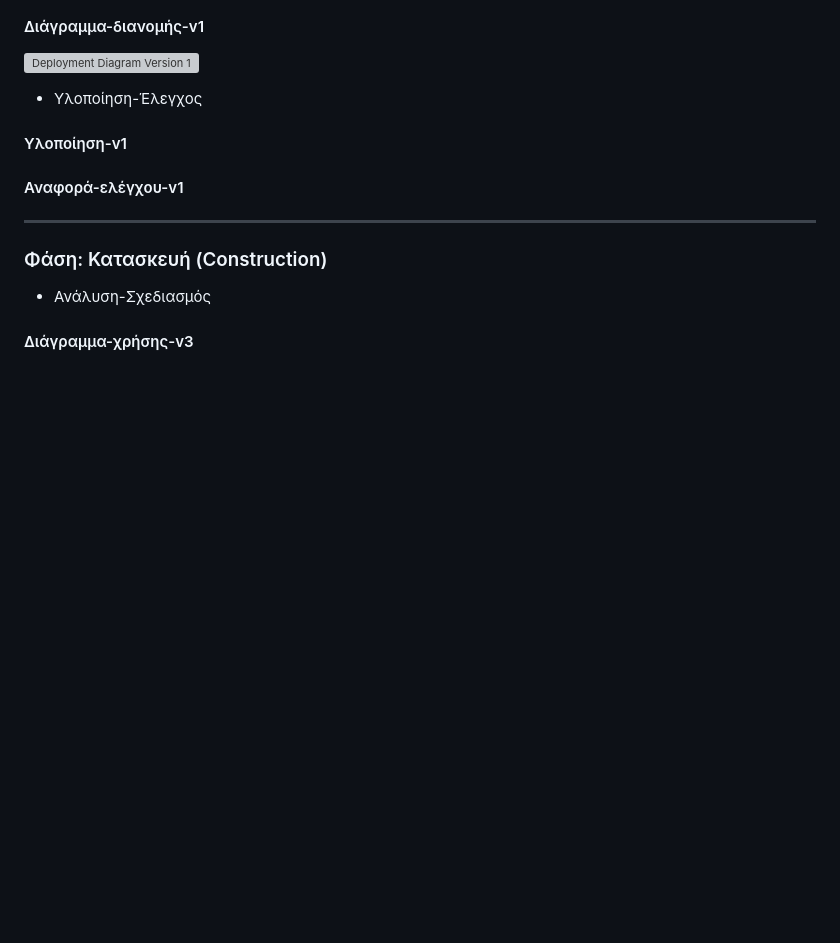
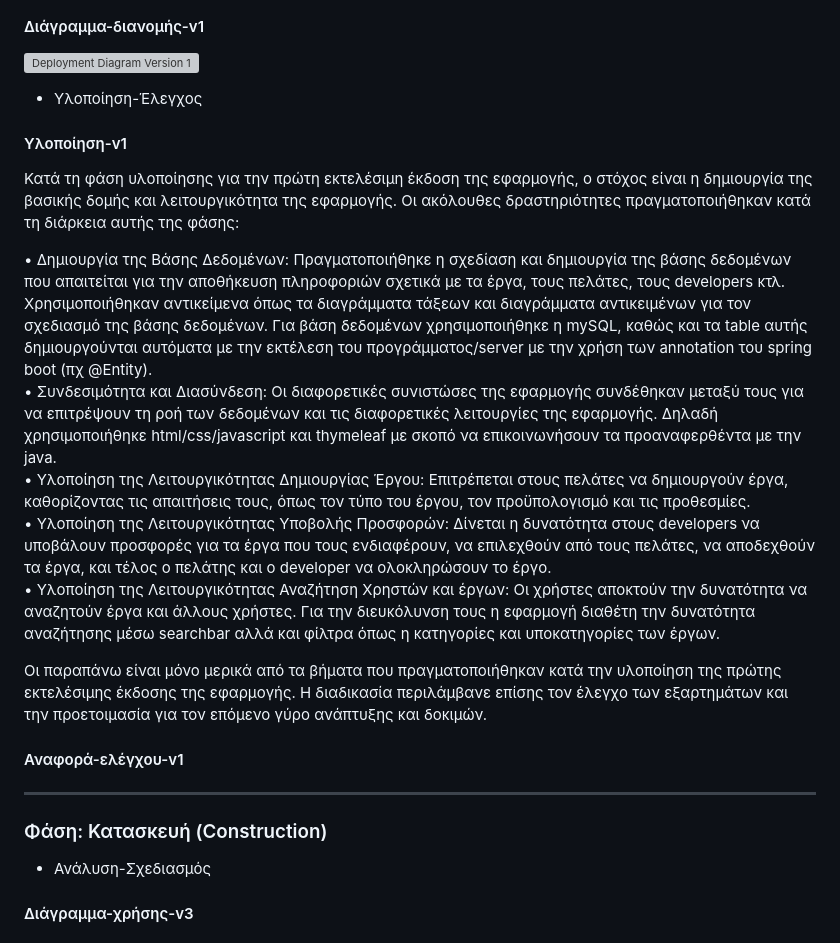
Before and after one commit to yixiatros/ergasia_omadas_5, a Markdown page: Documentation_soft_dev_2022-2023.md, the part around the change. GitHub-like rendering; blank space fills up the shorter version; grey boxes are pictures that could not be loaded.

```diff
--- a/Documentation_soft_dev_2022-2023.md
+++ b/Documentation_soft_dev_2022-2023.md
@@ -248,6 +248,17 @@
 
 - Υλοποίηση-Έλεγχος
  #### Υλοποίηση-v1
+Κατά τη φάση υλοποίησης για την πρώτη εκτελέσιμη έκδοση της εφαρμογής, ο στόχος είναι η δημιουργία της βασικής δομής και λειτουργικότητα της εφαρμογής. Οι ακόλουθες δραστηριότητες πραγματοποιήθηκαν κατά τη διάρκεια αυτής της φάσης:
+
+•	Δημιουργία της Βάσης Δεδομένων: Πραγματοποιήθηκε η σχεδίαση και δημιουργία της βάσης δεδομένων που απαιτείται για την αποθήκευση πληροφοριών σχετικά με τα έργα, τους πελάτες, τους developers κτλ. Χρησιμοποιήθηκαν αντικείμενα όπως τα διαγράμματα τάξεων και διαγράμματα αντικειμένων για τον σχεδιασμό της βάσης δεδομένων. Για βάση δεδομένων χρησιμοποιήθηκε η mySQL, καθώς και τα table αυτής δημιουργούνται αυτόματα με την εκτέλεση του προγράμματος/server με την χρήση των annotation του spring boot (πχ @Entity).\
+•	Συνδεσιμότητα και Διασύνδεση: Οι διαφορετικές συνιστώσες της εφαρμογής συνδέθηκαν μεταξύ τους για να επιτρέψουν τη ροή των δεδομένων και τις διαφορετικές λειτουργίες της εφαρμογής. Δηλαδή χρησιμοποιήθηκε html/css/javascript και thymeleaf με σκοπό να επικοινωνήσουν τα προαναφερθέντα με την java.\
+•	Υλοποίηση της Λειτουργικότητας Δημιουργίας Έργου: Επιτρέπεται στους πελάτες να δημιουργούν έργα, καθορίζοντας τις απαιτήσεις τους, όπως τον τύπο του έργου, τον προϋπολογισμό και τις προθεσμίες.\
+•	Υλοποίηση της Λειτουργικότητας Υποβολής Προσφορών: Δίνεται η δυνατότητα στους developers να υποβάλουν προσφορές για τα έργα που τους ενδιαφέρουν, να επιλεχθούν από τους πελάτες, να αποδεχθούν τα έργα, και τέλος ο πελάτης και ο developer να ολοκληρώσουν το έργο.\
+•	Υλοποίηση της Λειτουργικότητας Αναζήτηση Χρηστών και έργων: Οι χρήστες αποκτούν την δυνατότητα να αναζητούν έργα και άλλους χρήστες. Για την διευκόλυνση τους η εφαρμογή διαθέτη την δυνατότητα αναζήτησης μέσω searchbar αλλά και φίλτρα όπως η κατηγορίες και υποκατηγορίες των έργων.
+
+Οι παραπάνω είναι μόνο μερικά από τα βήματα που πραγματοποιήθηκαν κατά την υλοποίηση της πρώτης εκτελέσιμης έκδοσης της εφαρμογής. Η διαδικασία περιλάμβανε επίσης τον έλεγχο των εξαρτημάτων και την προετοιμασία για τον επόμενο γύρο ανάπτυξης και δοκιμών.
+
+
  #### Αναφορά-ελέγχου-v1
 
 ---
```
